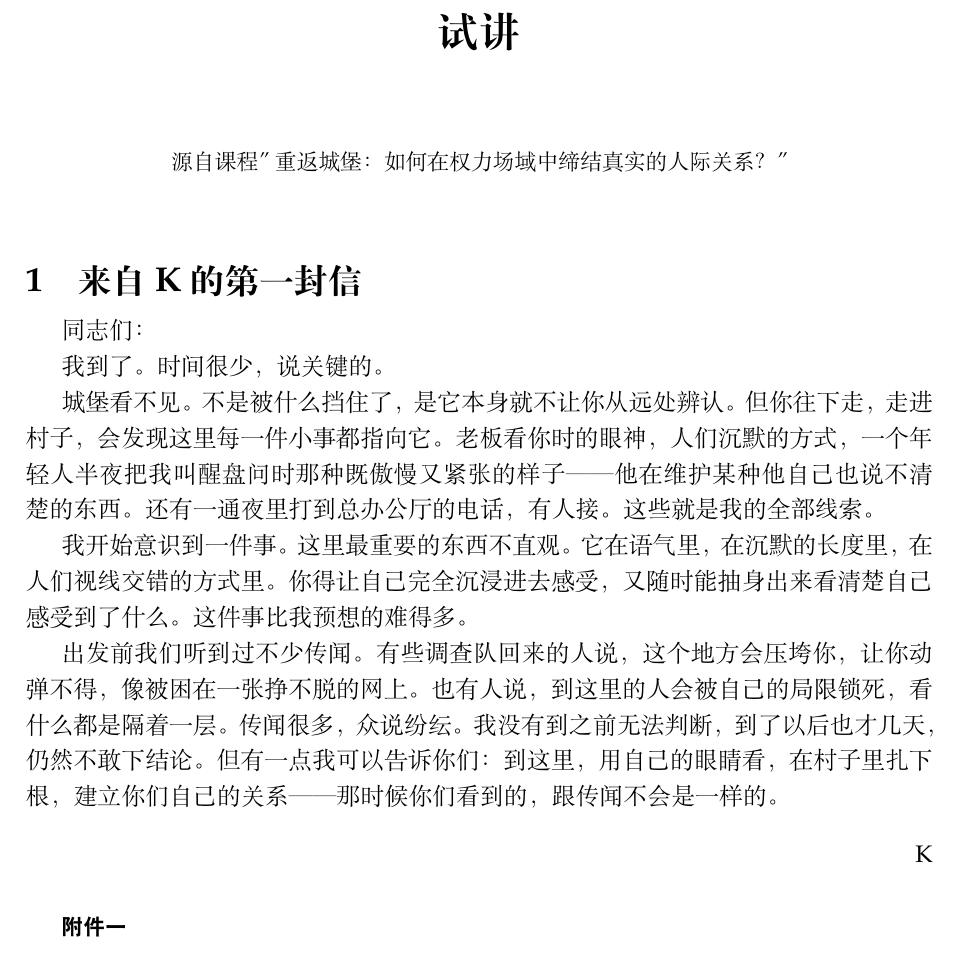
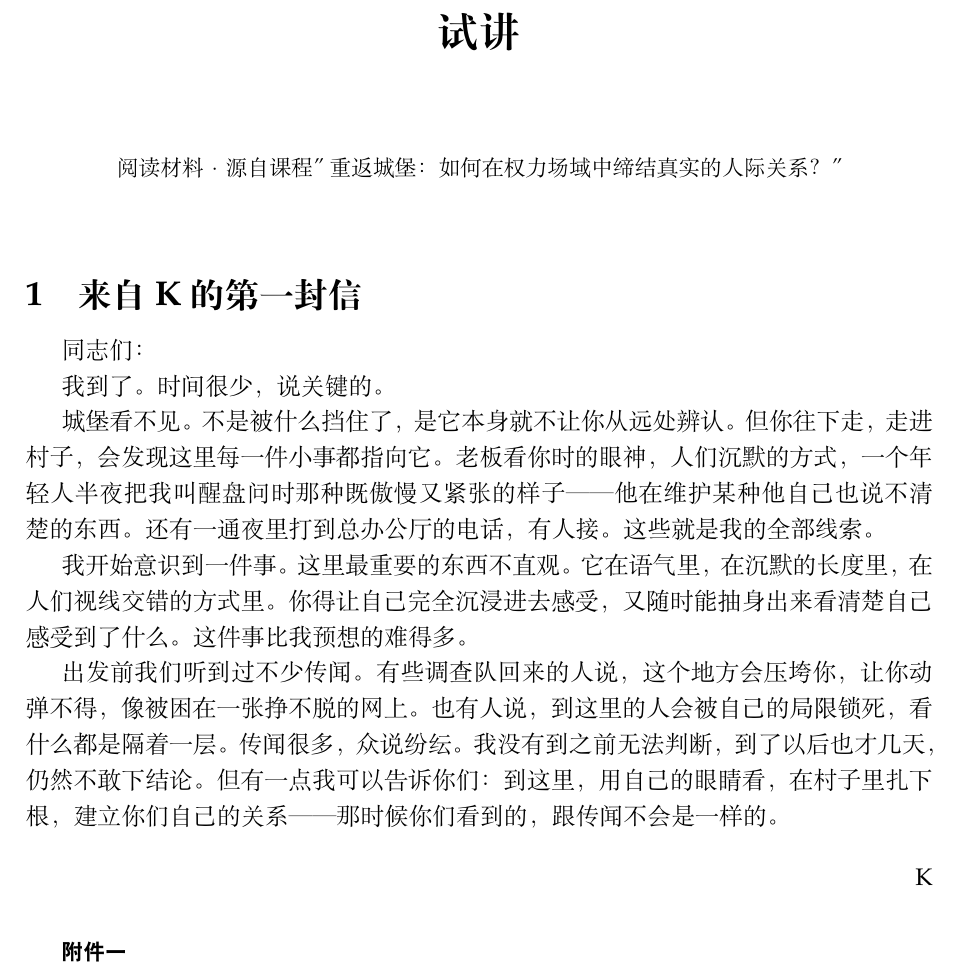
Before and after one commit to PeberWang/readfield, a LaTeX document (samples/castle/trial/output.tex): part of page 1 of 6, cut so that both start at the same text. Compiled offline with XeLaTeX; a missing font is replaced by an installed copy or a similar font.

Commit message:
remove header, rename to 阅读材料, looser spacing

```diff
--- a/samples/castle/trial/output.tex
+++ b/samples/castle/trial/output.tex
@@ -9,17 +9,13 @@
 
 \usepackage{lastpage}
 \usepackage{fancyhdr}
-\pagestyle{fancy}
-\renewcommand{\headrulewidth}{0.5pt}
+\pagestyle{plain}
+\renewcommand{\headrulewidth}{0pt}
 \fancyhf{}
-\fancyhead[L]{\itshape\footnotesize 试讲}
-\fancyhead[R]{\itshape\footnotesize 重返城堡}
-\fancyfoot[C]{\small \thepage/\pageref{LastPage}}
-\AtBeginDocument{\thispagestyle{fancy}}
 
 \usepackage[nobottomtitles*]{titlesec}
 \titleformat{\section}{\Large\bfseries}{\thesection}{1em}{}
-\titlespacing*{\section}{0pt}{2ex}{1ex}
+\titlespacing*{\section}{0pt}{2.5ex}{1.5ex}
 
 \newcommand{\clerknote}[1]{%
   \vspace{0.8em}%
@@ -44,7 +40,7 @@
 \vspace{-3em}
 
 \begin{center}
-\small\itshape 源自课程"重返城堡：如何在权力场域中缔结真实的人际关系？"
+\small\itshape 阅读材料 · 源自课程"重返城堡：如何在权力场域中缔结真实的人际关系？"
 \end{center}
 
 \vspace{1em}
```
Also changed, not shown: samples/castle/trial/output.pdf.
